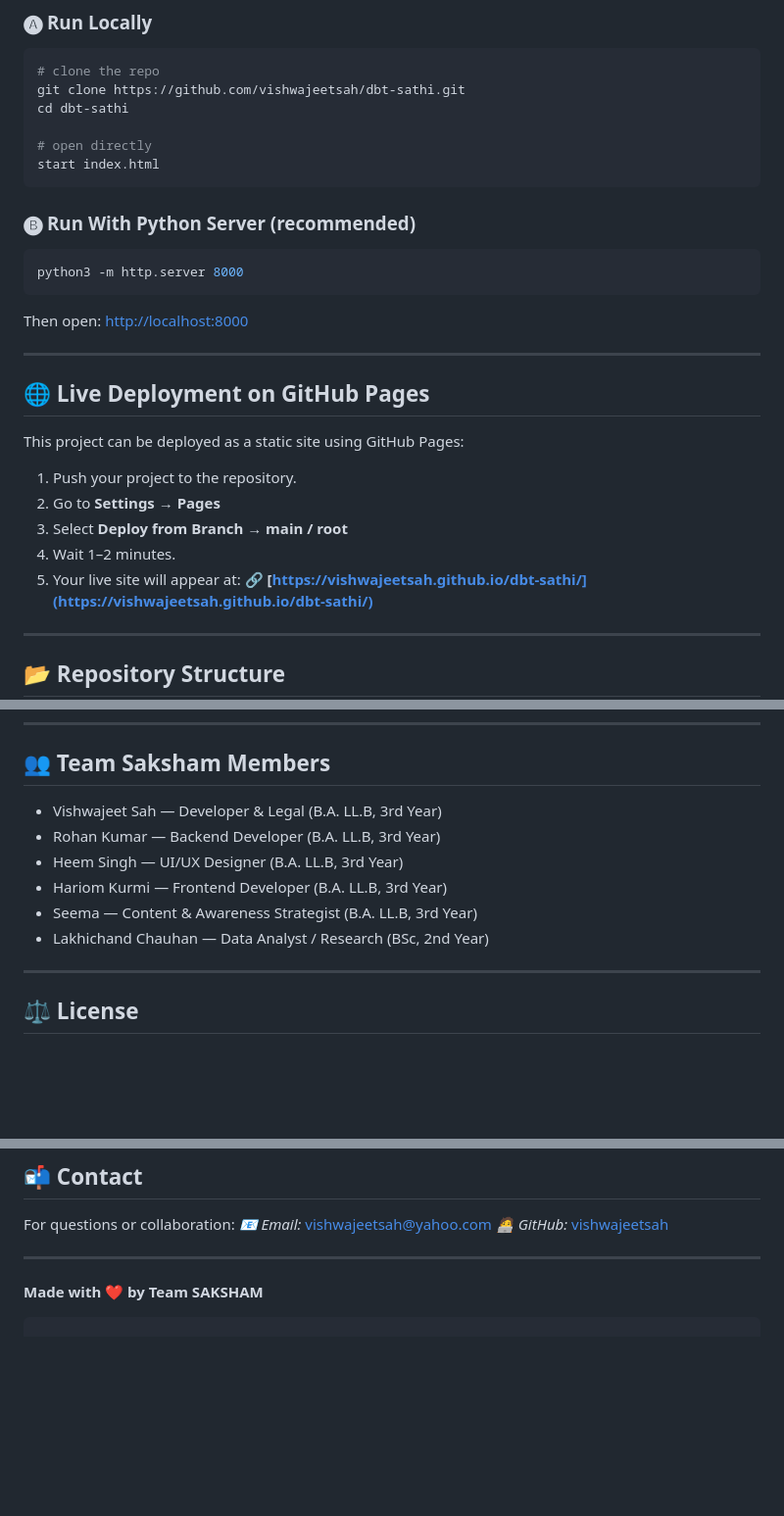
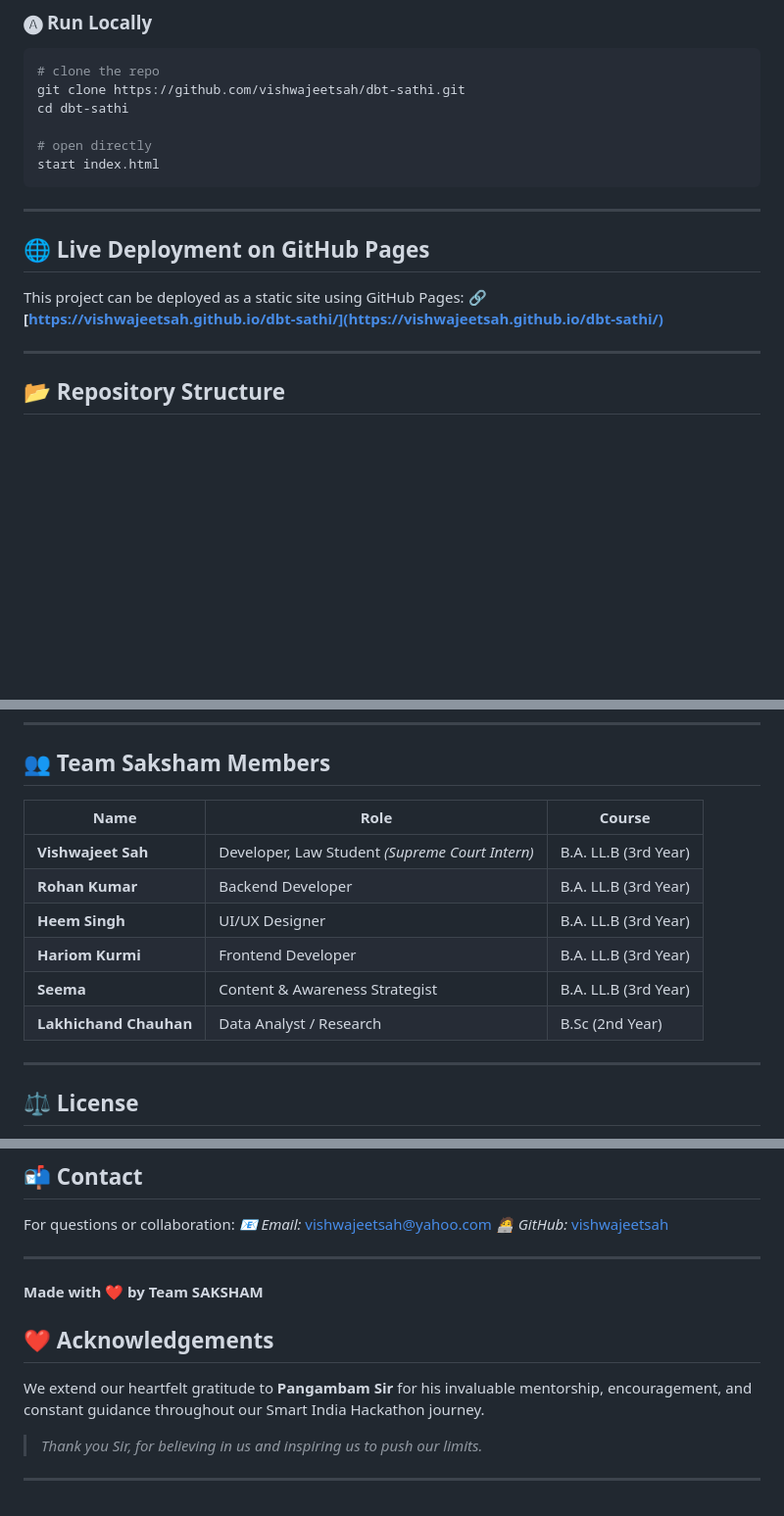
Before and after one commit to vishwajeetsah/dbt-sathi, a Markdown page: README.md, 3 parts joined by grey strips. Shown: that part at 98% size. Rendered like a GitHub page; blank space fills up the shorter version.

Commit message:
Update README.md
Lazziness at the top!!!

`````diff
--- a/README.md
+++ b/README.md
@@ -60,25 +60,11 @@ cd dbt-sathi
 start index.html
 ````
 
-### 🅑 Run With Python Server (recommended)
-
-```bash
-python3 -m http.server 8000
-```
-
-Then open: [http://localhost:8000](http://localhost:8000)
-
 ---
 
 ## 🌐 Live Deployment on GitHub Pages
 
 This project can be deployed as a static site using GitHub Pages:
-
-1. Push your project to the repository.
-2. Go to **Settings → Pages**
-3. Select **Deploy from Branch → main / root**
-4. Wait 1–2 minutes.
-5. Your live site will appear at:
    🔗 **[https://vishwajeetsah.github.io/dbt-sathi/](https://vishwajeetsah.github.io/dbt-sathi/)**
 
 ---
@@ -157,12 +143,15 @@ dbt-sathi/
 
 ## 👥 Team Saksham Members
 
-* Vishwajeet Sah — Developer & Legal (B.A. LL.B, 3rd Year)
-* Rohan Kumar — Backend Developer (B.A. LL.B, 3rd Year)
-* Heem Singh — UI/UX Designer (B.A. LL.B, 3rd Year)
-* Hariom Kurmi — Frontend Developer (B.A. LL.B, 3rd Year)
-* Seema — Content & Awareness Strategist (B.A. LL.B, 3rd Year)
-* Lakhichand Chauhan — Data Analyst / Research (BSc, 2nd Year)
+| Name                | Role                               | Course                            |
+|---------------------|------------------------------------|-----------------------------------|
+| **Vishwajeet Sah**  | Developer, Law Student *(Supreme Court Intern)* | B.A. LL.B (3rd Year) |
+| **Rohan Kumar**      | Backend Developer                   | B.A. LL.B (3rd Year) |
+| **Heem Singh**       | UI/UX Designer                      | B.A. LL.B (3rd Year) |
+| **Hariom Kurmi**     | Frontend Developer                  | B.A. LL.B (3rd Year) |
+| **Seema**             | Content & Awareness Strategist      | B.A. LL.B (3rd Year) |
+| **Lakhichand Chauhan** | Data Analyst / Research           | B.Sc (2nd Year) |
+
 
 ---
 
@@ -183,4 +172,10 @@ For questions or collaboration:
 
 **Made with ❤️ by Team SAKSHAM**
 
-```
+## ❤️ Acknowledgements
+
+We extend our heartfelt gratitude to **Pangambam Sir** for his invaluable mentorship, encouragement, and constant guidance throughout our Smart India Hackathon journey.
+
+> *Thank you Sir, for believing in us and inspiring us to push our limits.*
+
+---
`````
